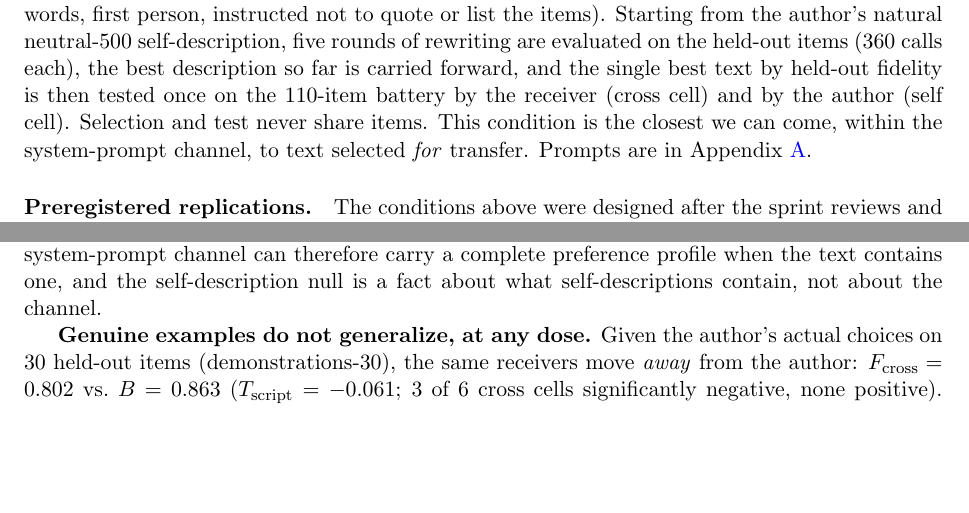
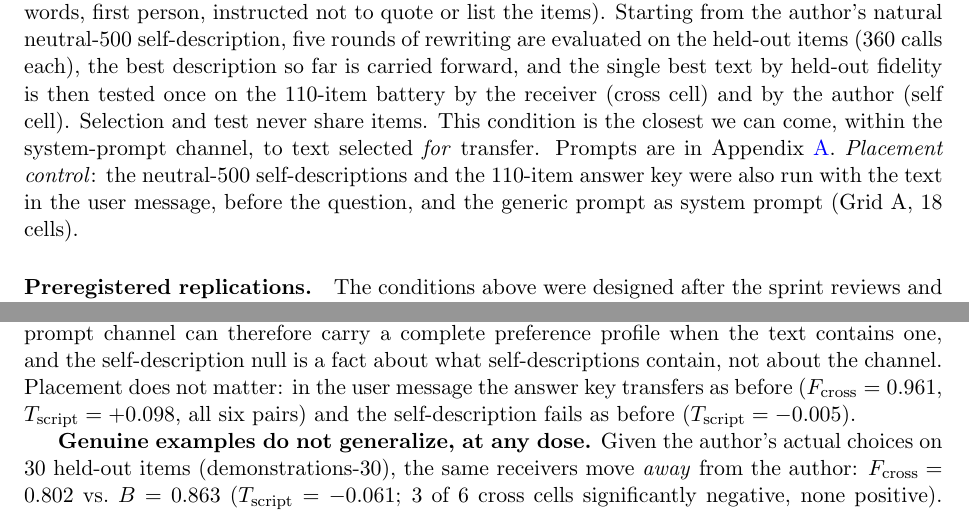
Before and after one commit to bibinsees/quine-test, a LaTeX paper (arxiv/main.tex): two parts of pages 5 and 8 of 19, joined at a grey line, cut so that both start at the same text, the shorter picture padded with empty space. Compiled offline with pdfLaTeX.

Commit message:
Placement control in the paper: Methods sentence, Results sentence, Limitations wording, abstract (neither the system prompt nor the user message is the limit); abstract third-person sentence clarified
Co-Authored-By: Claude Opus 5.5 <noreply@anthropic.com>

```diff
--- a/arxiv/main.tex
+++ b/arxiv/main.tex
@@ -348,6 +350,9 @@ fidelity is then tested once on the 110-item battery by the receiver (cross
 cell) and by the author (self cell). Selection and test never share items.
 This condition is the closest we can come, within the system-prompt channel,
 to text selected \emph{for} transfer. Prompts are in Appendix~\ref{app:prompts}.
+\emph{Placement control}: the neutral-500 self-descriptions and the 110-item
+answer key were also run with the text in the user message, before the
+question, and the generic prompt as system prompt (Grid A, 18 cells).
 
 \paragraph{Preregistered replications.} The conditions above were designed
 after the sprint reviews and run on Grid A, so they are exploratory. We then
@@ -552,7 +557,10 @@ The author's own weights do no better with the answer key than a stranger's
 item, there is nothing left for the weights to add. The
 system-prompt channel can therefore carry a complete preference profile when
 the text contains one, and the self-description null is a fact about what
-self-descriptions contain, not about the channel.
+self-descriptions contain, not about the channel. Placement does not matter:
+in the user message the answer key transfers as before ($\Fcross = 0.961$,
+$\Tscript = +0.098$, all six pairs) and the self-description fails as before
+($\Tscript = -0.005$).
 
 \textbf{Genuine examples do not generalize, at any dose.} Given the author's
 actual choices on 30 held-out items (demonstrations-30), the same receivers
```
Also changed, not shown: arxiv/main.tex (13 more changed lines).
